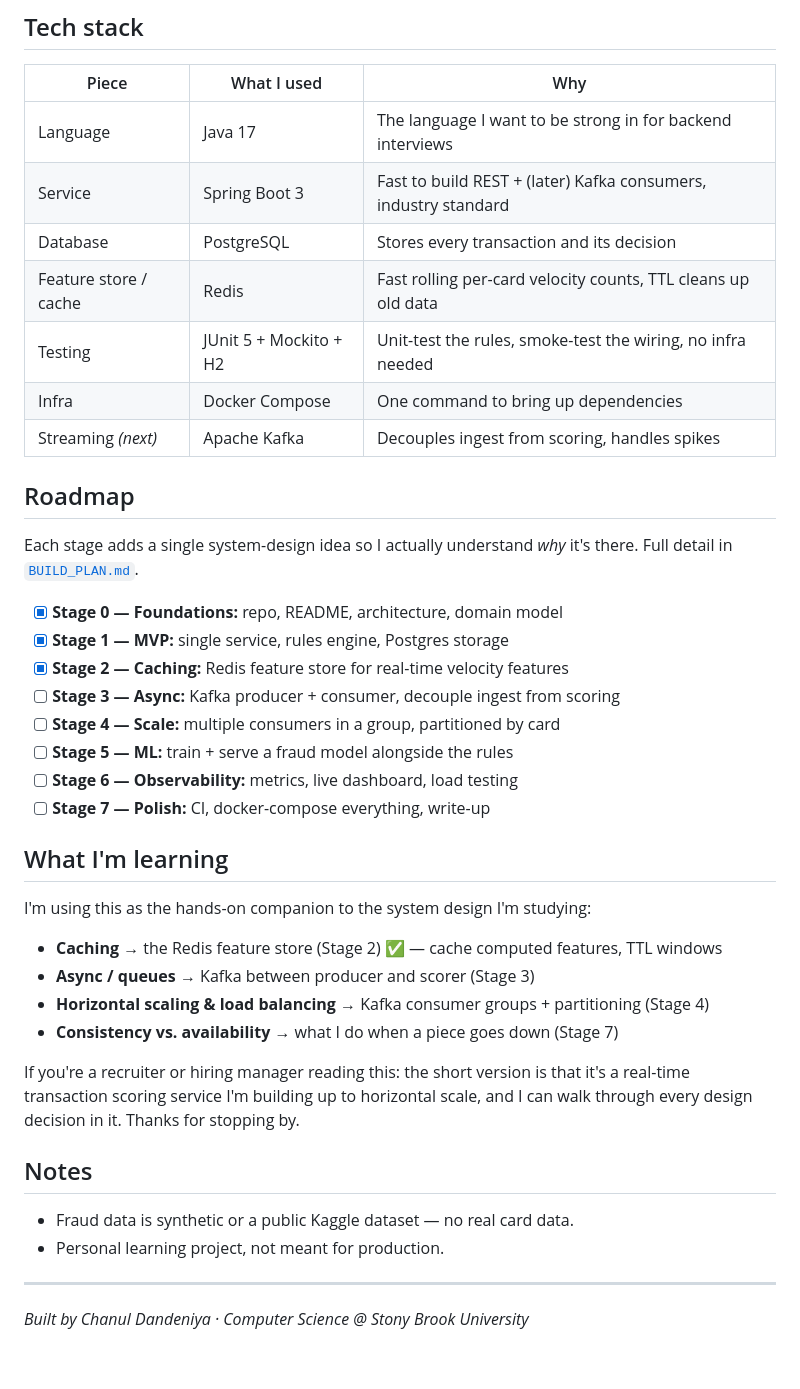
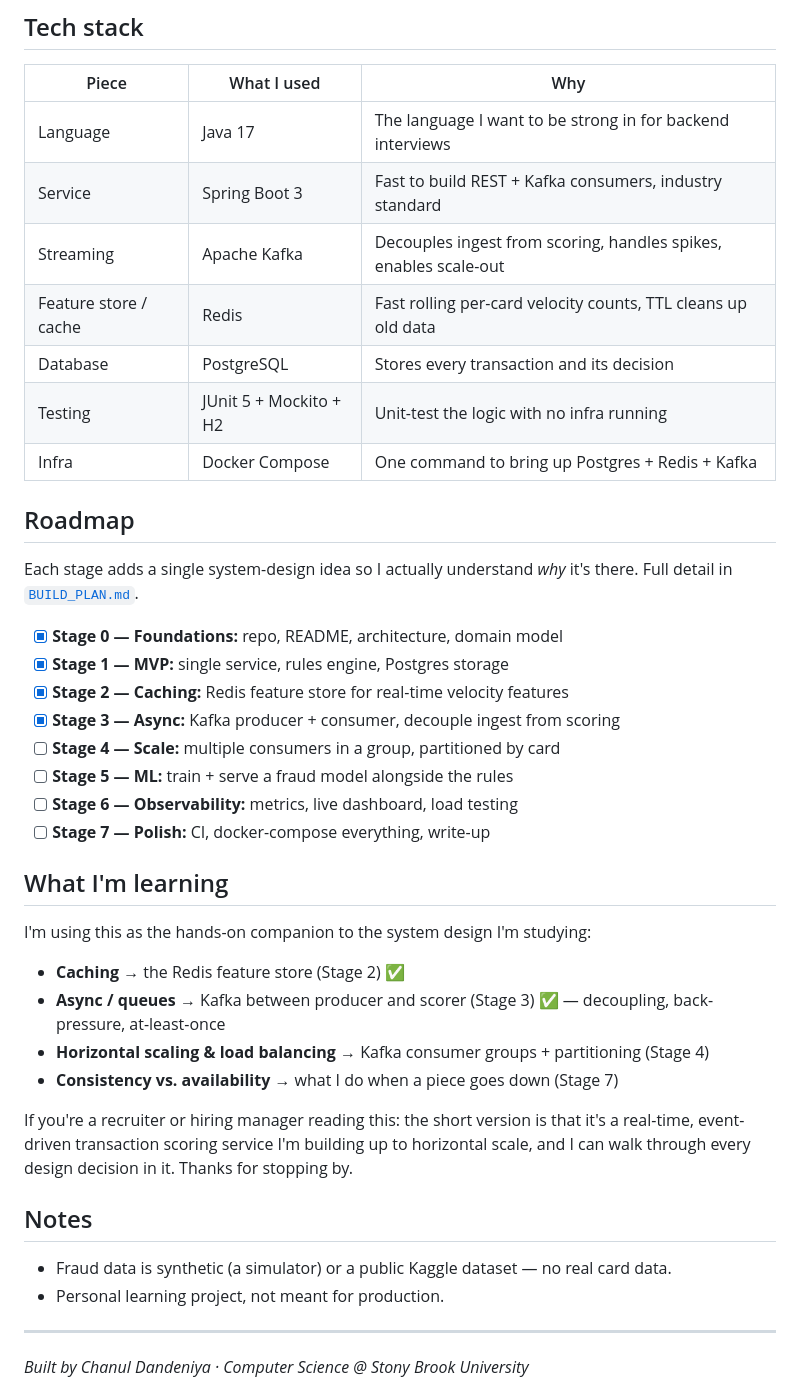
Before and after one commit to cdandeniya/fraud-detection, a Markdown page: README.md, the part around one of its changes. Rendered like a GitHub page; blank space fills up the shorter version.

```diff
--- a/README.md
+++ b/README.md
@@ -96,12 +94,12 @@ don't need any infra running.
 | Piece | What I used | Why |
 |-------|-------------|-----|
 | Language | Java 17 | The language I want to be strong in for backend interviews |
-| Service | Spring Boot 3 | Fast to build REST + (later) Kafka consumers, industry standard |
+| Service | Spring Boot 3 | Fast to build REST + Kafka consumers, industry standard |
+| Streaming | Apache Kafka | Decouples ingest from scoring, handles spikes, enables scale-out |
+| Feature store / cache | Redis | Fast rolling per-card velocity counts, TTL cleans up old data |
 | Database | PostgreSQL | Stores every transaction and its decision |
-| Feature store / cache | Redis | Fast rolling per-card velocity counts, TTL cleans up old data |
-| Testing | JUnit 5 + Mockito + H2 | Unit-test the rules, smoke-test the wiring, no infra needed |
-| Infra | Docker Compose | One command to bring up dependencies |
-| Streaming *(next)* | Apache Kafka | Decouples ingest from scoring, handles spikes |
+| Testing | JUnit 5 + Mockito + H2 | Unit-test the logic with no infra running |
+| Infra | Docker Compose | One command to bring up Postgres + Redis + Kafka |
 
 ## Roadmap
 
@@ -111,7 +109,7 @@ detail in [`BUILD_PLAN.md`](BUILD_PLAN.md).
 - [x] **Stage 0 — Foundations:** repo, README, architecture, domain model
 - [x] **Stage 1 — MVP:** single service, rules engine, Postgres storage
 - [x] **Stage 2 — Caching:** Redis feature store for real-time velocity features
-- [ ] **Stage 3 — Async:** Kafka producer + consumer, decouple ingest from scoring
+- [x] **Stage 3 — Async:** Kafka producer + consumer, decouple ingest from scoring
 - [ ] **Stage 4 — Scale:** multiple consumers in a group, partitioned by card
 - [ ] **Stage 5 — ML:** train + serve a fraud model alongside the rules
 - [ ] **Stage 6 — Observability:** metrics, live dashboard, load testing
@@ -121,18 +119,18 @@ detail in [`BUILD_PLAN.md`](BUILD_PLAN.md).
 
 I'm using this as the hands-on companion to the system design I'm studying:
 
-- **Caching** → the Redis feature store (Stage 2) ✅ — cache computed features, TTL windows
-- **Async / queues** → Kafka between producer and scorer (Stage 3)
+- **Caching** → the Redis feature store (Stage 2) ✅
+- **Async / queues** → Kafka between producer and scorer (Stage 3) ✅ — decoupling, back-pressure, at-least-once
 - **Horizontal scaling & load balancing** → Kafka consumer groups + partitioning (Stage 4)
 - **Consistency vs. availability** → what I do when a piece goes down (Stage 7)
 
 If you're a recruiter or hiring manager reading this: the short version is that it's a
-real-time transaction scoring service I'm building up to horizontal scale, and I can walk
-through every design decision in it. Thanks for stopping by.
+real-time, event-driven transaction scoring service I'm building up to horizontal scale, and I
+can walk through every design decision in it. Thanks for stopping by.
 
 ## Notes
 
-- Fraud data is synthetic or a public Kaggle dataset — no real card data.
+- Fraud data is synthetic (a simulator) or a public Kaggle dataset — no real card data.
 - Personal learning project, not meant for production.
 
 ---
```
Also changed, not shown: other parts of README.md (+45 -47 lines).
